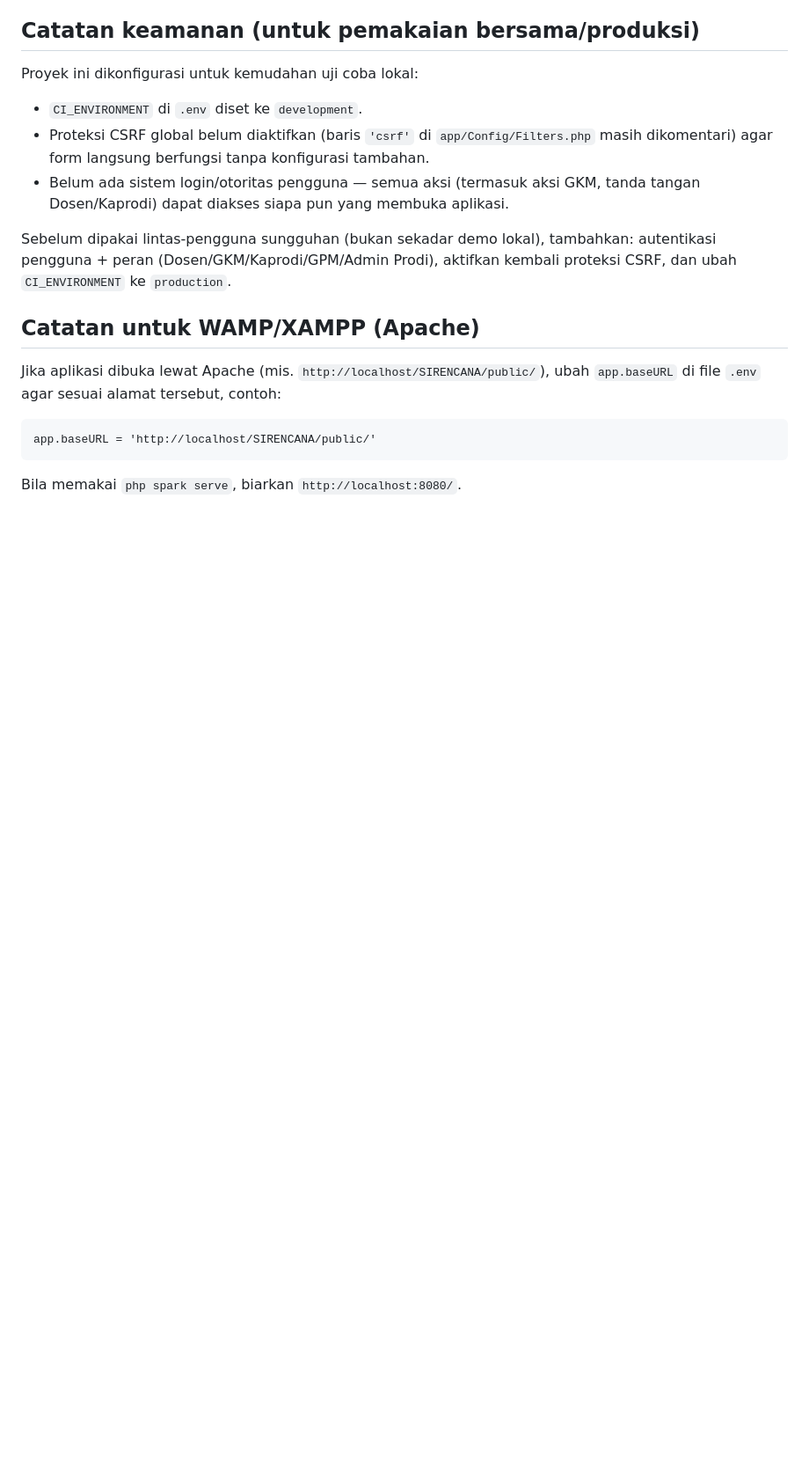
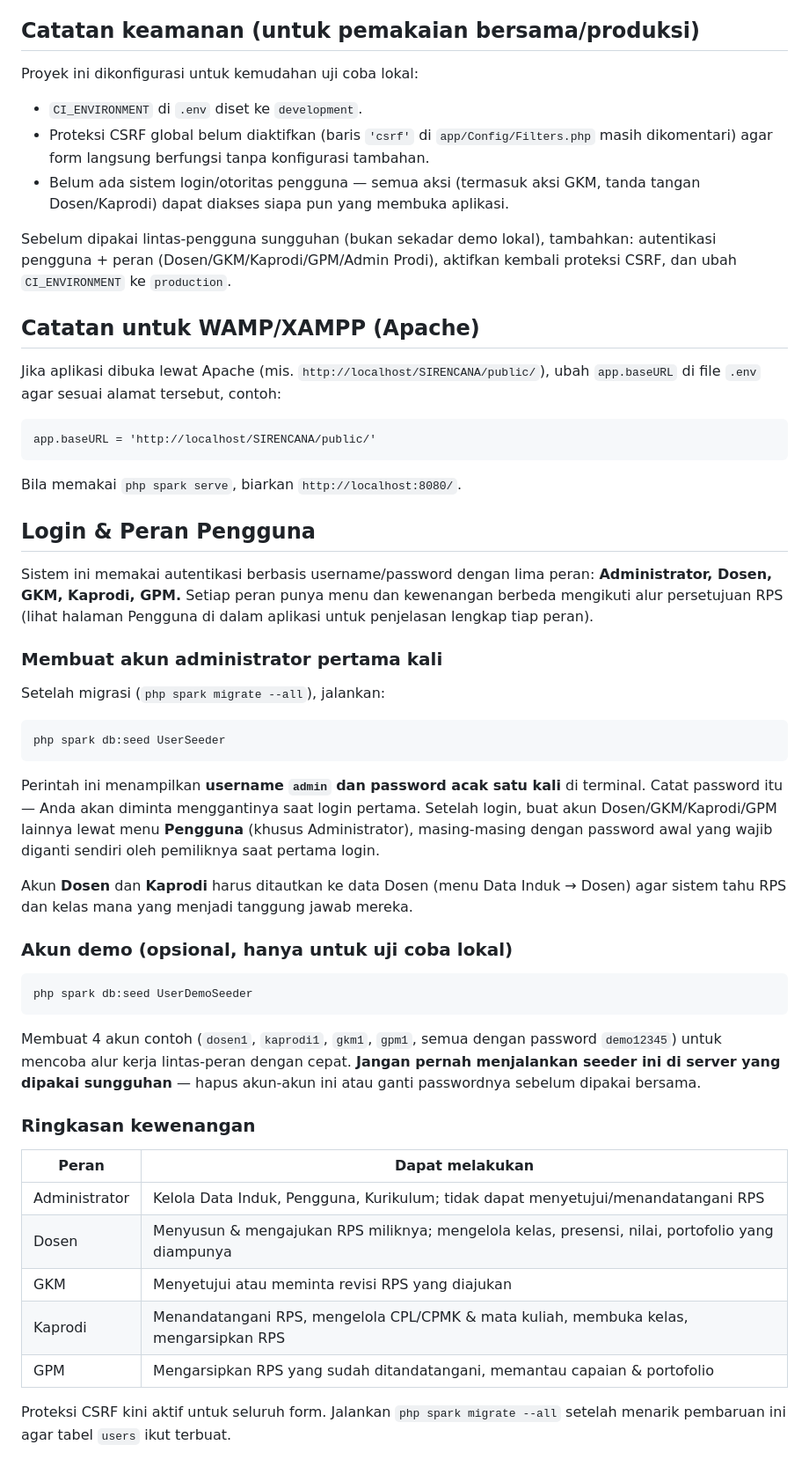
Before and after one commit to Jovic1912/SIRENCANA, a Markdown page: README.md, the part around the change. Shown at 88% size. Rendered like a GitHub page; blank space fills up the shorter version.

Commit message:
Enhance README with user role and account setup details
Added detailed instructions for user roles and account creation in the README.

````diff
--- a/README.md
+++ b/README.md
@@ -96,3 +96,51 @@ ubah `app.baseURL` di file `.env` agar sesuai alamat tersebut, contoh:
     app.baseURL = 'http://localhost/SIRENCANA/public/'
 
 Bila memakai `php spark serve`, biarkan `http://localhost:8080/`.
+
+
+## Login & Peran Pengguna
+
+Sistem ini memakai autentikasi berbasis username/password dengan lima peran:
+**Administrator, Dosen, GKM, Kaprodi, GPM.** Setiap peran punya menu dan
+kewenangan berbeda mengikuti alur persetujuan RPS (lihat halaman Pengguna
+di dalam aplikasi untuk penjelasan lengkap tiap peran).
+
+### Membuat akun administrator pertama kali
+
+Setelah migrasi (`php spark migrate --all`), jalankan:
+```
+php spark db:seed UserSeeder
+```
+Perintah ini menampilkan **username `admin` dan password acak satu kali** di
+terminal. Catat password itu — Anda akan diminta menggantinya saat login
+pertama. Setelah login, buat akun Dosen/GKM/Kaprodi/GPM lainnya lewat menu
+**Pengguna** (khusus Administrator), masing-masing dengan password awal yang
+wajib diganti sendiri oleh pemiliknya saat pertama login.
+
+Akun **Dosen** dan **Kaprodi** harus ditautkan ke data Dosen (menu Data Induk
+→ Dosen) agar sistem tahu RPS dan kelas mana yang menjadi tanggung jawab
+mereka.
+
+### Akun demo (opsional, hanya untuk uji coba lokal)
+
+```
+php spark db:seed UserDemoSeeder
+```
+Membuat 4 akun contoh (`dosen1`, `kaprodi1`, `gkm1`, `gpm1`, semua dengan
+password `demo12345`) untuk mencoba alur kerja lintas-peran dengan cepat.
+**Jangan pernah menjalankan seeder ini di server yang dipakai sungguhan** —
+hapus akun-akun ini atau ganti passwordnya sebelum dipakai bersama.
+
+### Ringkasan kewenangan
+
+| Peran | Dapat melakukan |
+|---|---|
+| Administrator | Kelola Data Induk, Pengguna, Kurikulum; tidak dapat menyetujui/menandatangani RPS |
+| Dosen | Menyusun & mengajukan RPS miliknya; mengelola kelas, presensi, nilai, portofolio yang diampunya |
+| GKM | Menyetujui atau meminta revisi RPS yang diajukan |
+| Kaprodi | Menandatangani RPS, mengelola CPL/CPMK & mata kuliah, membuka kelas, mengarsipkan RPS |
+| GPM | Mengarsipkan RPS yang sudah ditandatangani, memantau capaian & portofolio |
+
+Proteksi CSRF kini aktif untuk seluruh form. Jalankan
+`php spark migrate --all` setelah menarik pembaruan ini agar tabel `users`
+ikut terbuat.
````
